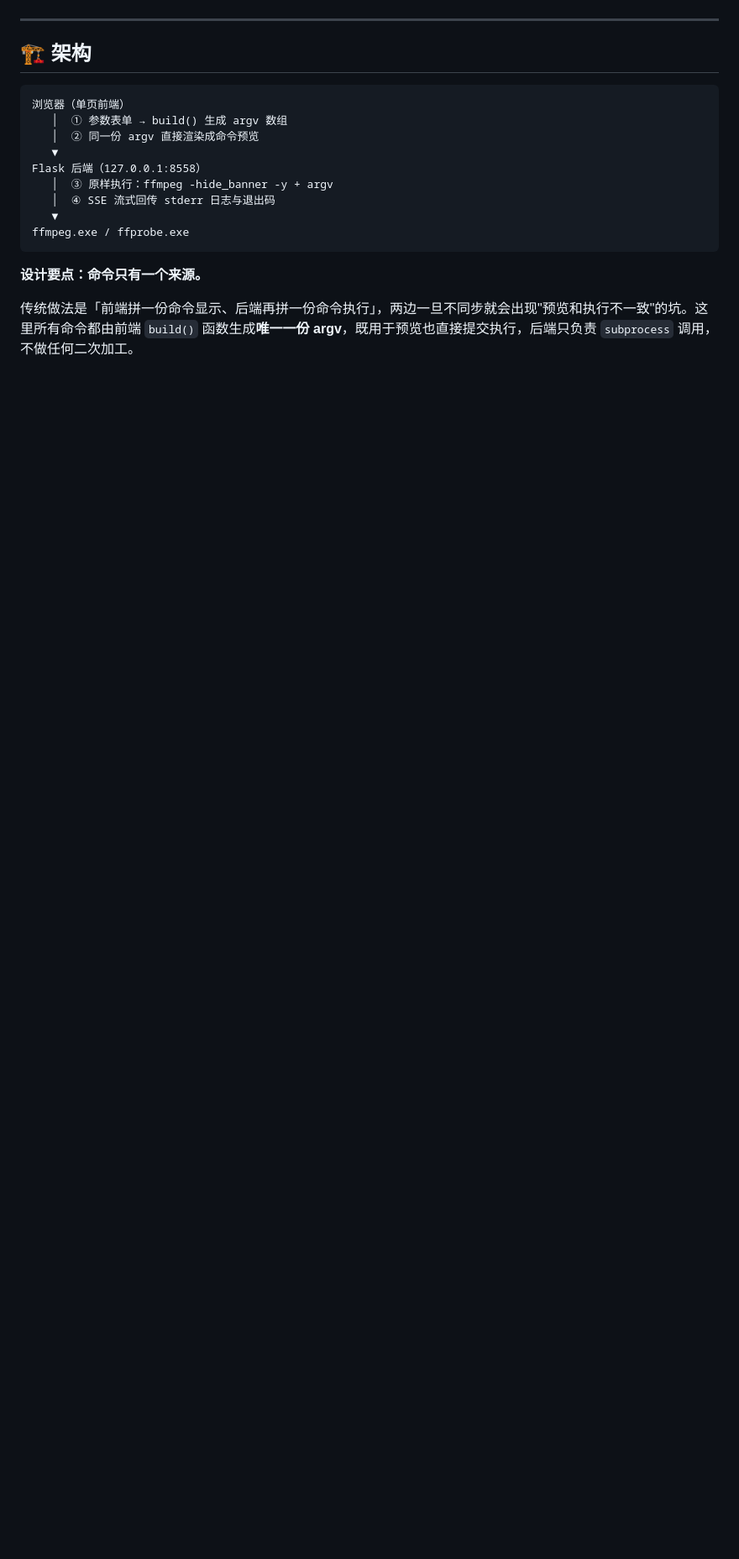
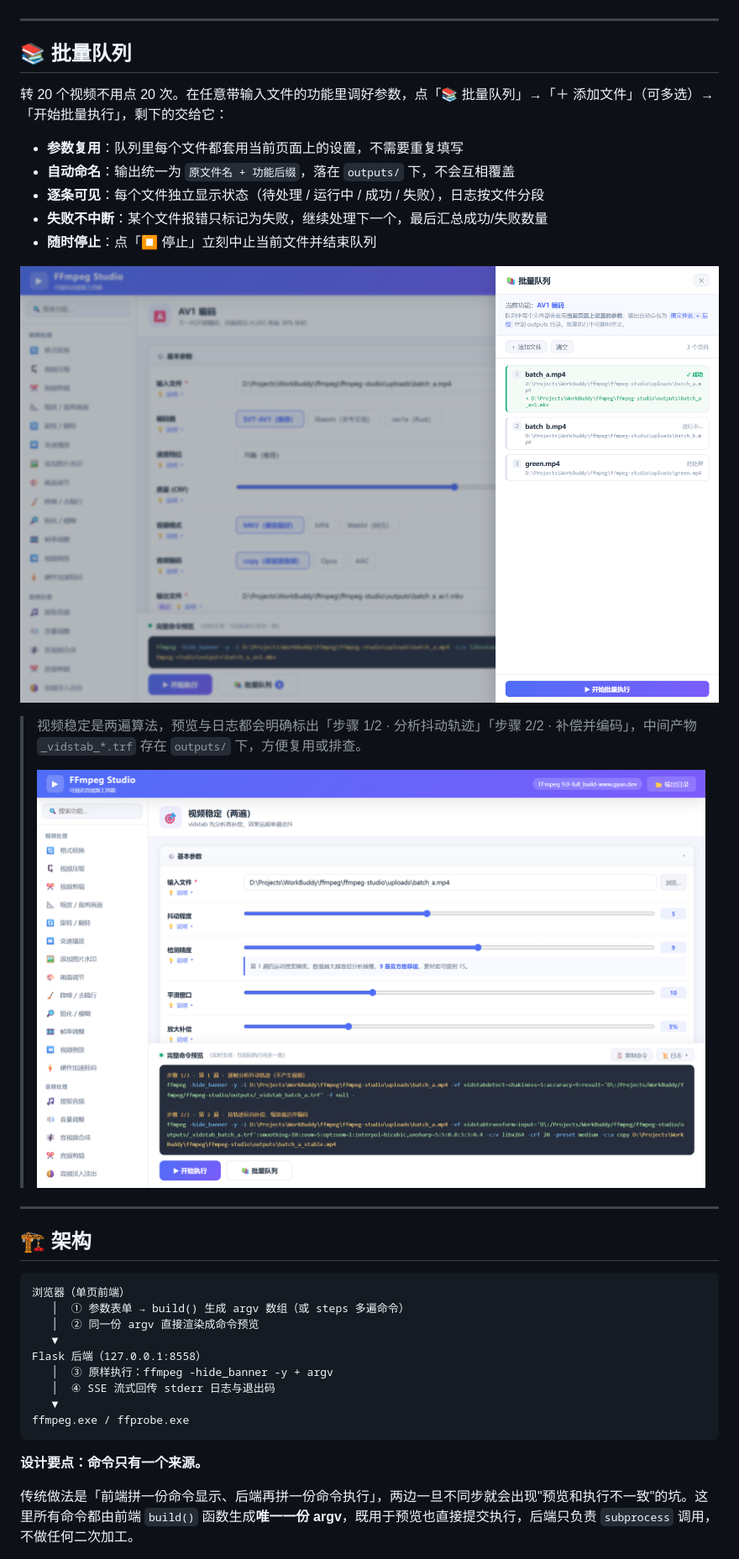
Before and after one commit to flyff920/ffmpeg-studio, a Markdown page: README.md, the part around one of its changes. Shown at 84% size. Rendered like a GitHub page; pictures changed too: docs/screenshot-batch.png (added), docs/screenshot-stabilize.png (added); blank space fills up the shorter version.

````diff
--- a/README.md
+++ b/README.md
@@ -100,11 +121,29 @@ FFmpeg 是音视频处理领域的瑞士军刀，但它的学习曲线劝退了
 
 ---
 
+## 📚 批量队列
+
+转 20 个视频不用点 20 次。在任意带输入文件的功能里调好参数，点「📚 批量队列」→「＋ 添加文件」（可多选）→「开始批量执行」，剩下的交给它：
+
+- **参数复用**：队列里每个文件都套用当前页面上的设置，不需要重复填写
+- **自动命名**：输出统一为 `原文件名 + 功能后缀`，落在 `outputs/` 下，不会互相覆盖
+- **逐条可见**：每个文件独立显示状态（待处理 / 运行中 / 成功 / 失败），日志按文件分段
+- **失败不中断**：某个文件报错只标记为失败，继续处理下一个，最后汇总成功/失败数量
+- **随时停止**：点「⏹ 停止」立刻中止当前文件并结束队列
+
+![批量队列](docs/screenshot-batch.png)
+
+> 视频稳定是两遍算法，预览与日志都会明确标出「步骤 1/2 · 分析抖动轨迹」「步骤 2/2 · 补偿并编码」，中间产物 `_vidstab_*.trf` 存在 `outputs/` 下，方便复用或排查。
+>
+> ![两遍处理](docs/screenshot-stabilize.png)
+
+---
+
 ## 🏗️ 架构
 
 ```
 浏览器（单页前端）
-   │  ① 参数表单 → build() 生成 argv 数组
+   │  ① 参数表单 → build() 生成 argv 数组（或 steps 多遍命令）
    │  ② 同一份 argv 直接渲染成命令预览
    ▼
 Flask 后端（127.0.0.1:8558）
````
Also changed, not shown: other parts of README.md (+41 -1 lines), docs/screenshot-chromakey.png (added), 4 other files.
